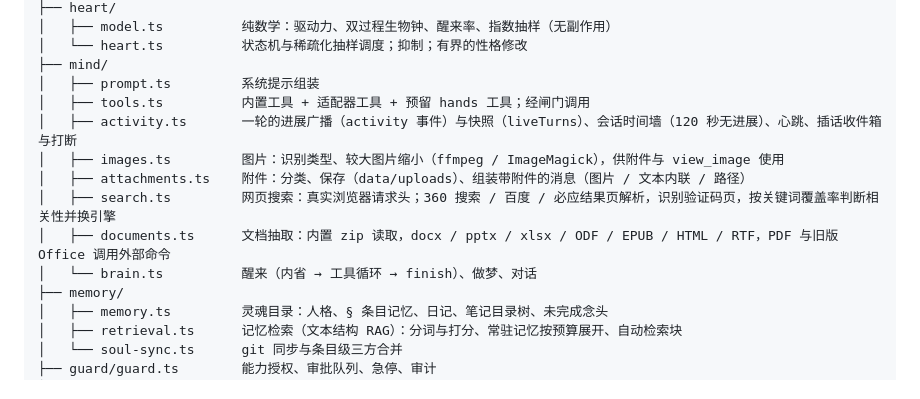
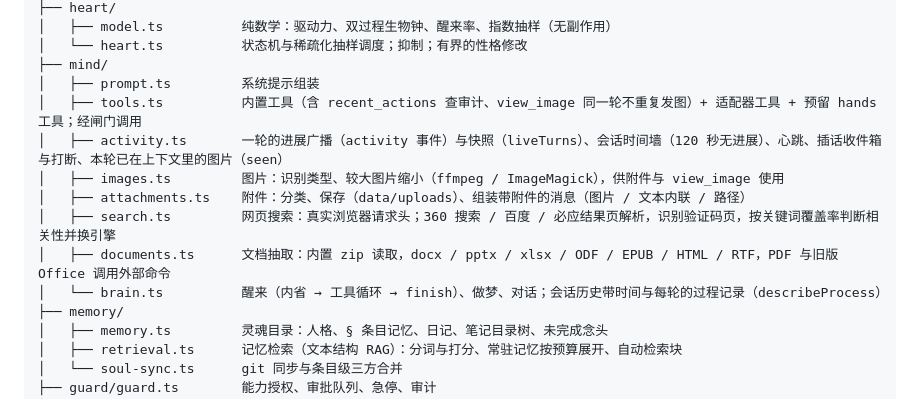
Before and after one commit to PlutoKeating/Project.Quetzal, a Markdown page: runtime/docs/ARCHITECTURE.md, the part around the change. GitHub-like rendering.

```diff
--- a/runtime/docs/ARCHITECTURE.md
+++ b/runtime/docs/ARCHITECTURE.md
@@ -23,13 +23,13 @@ src/
 │   └── heart.ts          状态机与稀疏化抽样调度；抑制；有界的性格修改
 ├── mind/
 │   ├── prompt.ts         系统提示组装
-│   ├── tools.ts          内置工具 + 适配器工具 + 预留 hands 工具；经闸门调用
-│   ├── activity.ts       一轮的进展广播（activity 事件）与快照（liveTurns）、会话时间墙（120 秒无进展）、心跳、插话收件箱与打断
+│   ├── tools.ts          内置工具（含 recent_actions 查审计、view_image 同一轮不重复发图）+ 适配器工具 + 预留 hands 工具；经闸门调用
+│   ├── activity.ts       一轮的进展广播（activity 事件）与快照（liveTurns）、会话时间墙（120 秒无进展）、心跳、插话收件箱与打断、本轮已在上下文里的图片（seen）
 │   ├── images.ts         图片：识别类型、较大图片缩小（ffmpeg / ImageMagick），供附件与 view_image 使用
 │   ├── attachments.ts    附件：分类、保存（data/uploads）、组装带附件的消息（图片 / 文本内联 / 路径）
 │   ├── search.ts         网页搜索：真实浏览器请求头；360 搜索 / 百度 / 必应结果页解析，识别验证码页，按关键词覆盖率判断相关性并换引擎
 │   ├── documents.ts      文档抽取：内置 zip 读取，docx / pptx / xlsx / ODF / EPUB / HTML / RTF，PDF 与旧版 Office 调用外部命令
-│   └── brain.ts          醒来（内省 → 工具循环 → finish）、做梦、对话
+│   └── brain.ts          醒来（内省 → 工具循环 → finish）、做梦、对话；会话历史带时间与每轮的过程记录（describeProcess）
 ├── memory/
 │   ├── memory.ts         灵魂目录：人格、§ 条目记忆、日记、笔记目录树、未完成念头
 │   ├── retrieval.ts      记忆检索（文本结构 RAG）：分词与打分、常驻记忆按预算展开、自动检索块
```
Also changed, not shown: docs/ARCHITECTURE.md (+4 -4 lines).
